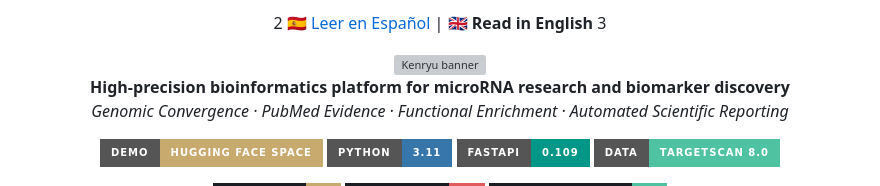
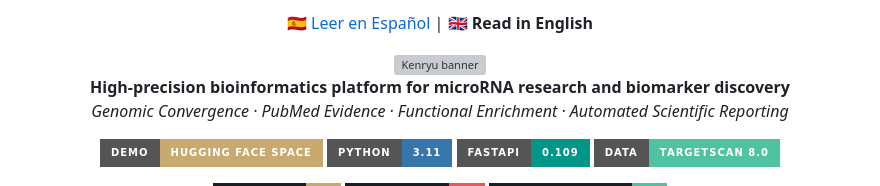
Before and after one commit to abrangel/Kenryu, a Markdown page: README.md, the part around the change. GitHub-like rendering; badges without logos; grey boxes are pictures that could not be loaded.

Commit message:
Fix alignment of language links in README

```diff
--- a/README.md
+++ b/README.md
@@ -1,8 +1,8 @@
 <div align="center">
 
 <p align="center">
-   2   <a href="README.es.md">🇪🇸   Leer en Español</a> | 🇬🇧   <b>Read in English</b>
-   3 </p>
+     <a href="README.es.md">🇪🇸   Leer en Español</a> | 🇬🇧   <b>Read in English</b>
+    </p>
 
 <img src="https://capsule-render.vercel.app/api?type=waving&height=200&color=0:1a1d24,50:c8a96e,100:1a1d24&text=KENRYU&fontColor=ffffff&fontSize=80&fontAlignY=40&desc=Advanced%20miRNA%20Bioinformatics%20Engine&descAlignY=68&descSize=18&animation=fadeIn" alt="Kenryu banner" width="100%"/>
 
```
